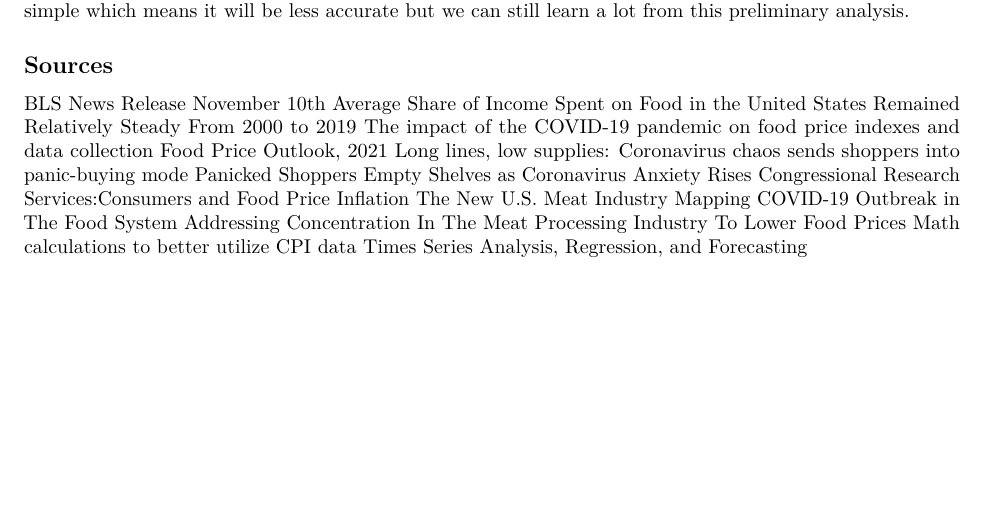
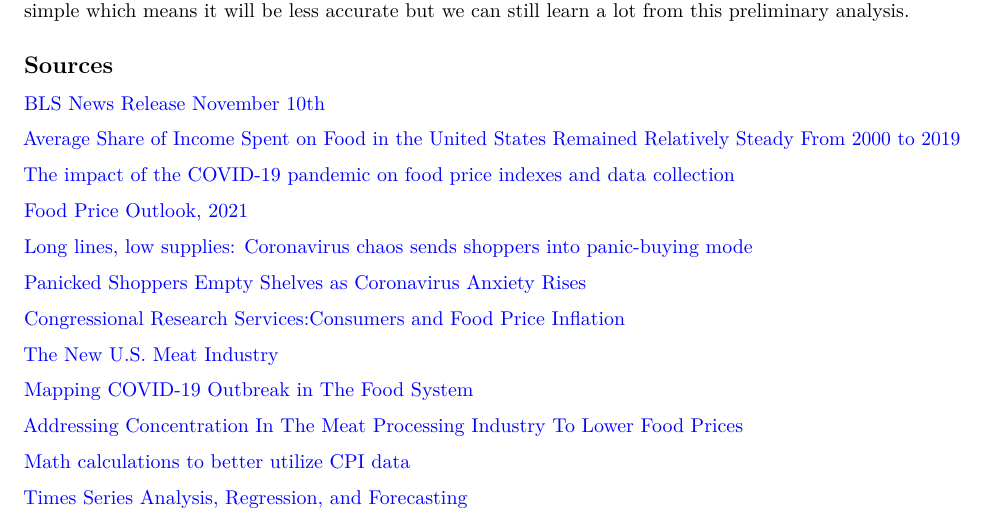
Before and after one commit to natalierw/food-inflation, an R Markdown document (R/WheresTheBeefPrice.Rmd): part of page 8 of 8, cut so that both start at the same text, the shorter picture padded with empty space. Rendered offline with R 4.5, knitr and Pandoc, then LaTeX, with nearby package versions; both versions are drawn in the output format of the newer one; some code elsewhere in the file could not run offline.

Commit message:
added pdf

````diff
--- a/R/WheresTheBeefPrice.Rmd
+++ b/R/WheresTheBeefPrice.Rmd
@@ -3,9 +3,10 @@ title: "Where's the Beef... <em>Price</em>?"
 author: Natalie Walker
 date: "November 24th, 2021"
 output:
+  pdf_document: default
+  html_document: default
   md_document: default
-  html_document: default
-  pdf_document: default
+urlcolor: blue
 ---
 ```{r echo=FALSE}
 #This block code will make knitting faster by saving output of code chunks.
@@ -747,28 +760,28 @@ We may not think a $1.31 increase per pound of beef sounds like much but the who
 (277/100)*0.718 # average egg price pre-covid
 (277/100)*-0.12 # eggs decreased by 0.33
 ```
+
 ## Sources
-<p> [BLS News Release November 10th](https://www.bls.gov/news.release/cpi.nr0.htm)
-<br>
-[Average Share of Income Spent on Food in the United States Remained Relatively Steady From 2000 to 2019](https://www.ers.usda.gov/amber-waves/2020/november/average-share-of-income-spent-on-food-in-the-united-states-remained-relatively-steady-from-2000-to-2019/)
-<br>
-[The impact of the COVID-19 pandemic on food price indexes and data collection](https://www.bls.gov/opub/mlr/2020/article/the-impact-of-the-covid-19-pandemic-on-food-price-indexes-and-data-collection.htm#_edn7)
-<br>
-[Food Price Outlook, 2021](https://www.ers.usda.gov/data-products/food-price-outlook/summary-findings/)
-<br>
-[Long lines, low supplies: Coronavirus chaos sends shoppers into panic-buying mode](https://www.washingtonpost.com/business/2020/03/02/grocery-stores-coronavirus-panic-buying/)
-<br>
-[Panicked Shoppers Empty Shelves as Coronavirus Anxiety Rises](https://www.nytimes.com/2020/03/13/nyregion/coronavirus-panic-buying.html)
-<br>
-[Congressional Research Services:Consumers and Food Price Inflation](https://sgp.fas.org/crs/misc/R40545.pdf)
-<br>
-[The New U.S. Meat Industry](https://core.ac.uk/download/pdf/6793339.pdf)
-<br>
-[Mapping COVID-19 Outbreak in The Food System](https://thefern.org/2020/04/mapping-covid-19-in-meat-and-food-processing-plants/)
-<br>
-[Addressing Concentration In The Meat Processing Industry To Lower Food Prices](https://www.whitehouse.gov/briefing-room/blog/2021/09/08/addressing-concentration-in-the-meat-processing-industry-to-lower-food-prices-for-american-families/)
-<br>
-[Math calculations to better utilize CPI data](https://www.bls.gov/cpi/factsheets/cpi-math-calculations.pdf)
-<br>
-[Times Series Analysis, Regression, and Forecasting](https://timeseriesreasoning.com/contents/inflation-adjustment/)
-<br>
+| [BLS News Release November 10th](https://www.bls.gov/news.release/cpi.nr0.htm)
+
+| [Average Share of Income Spent on Food in the United States Remained Relatively Steady From 2000 to 2019](https://www.ers.usda.gov/amber-waves/2020/november/average-share-of-income-spent-on-food-in-the-united-states-remained-relatively-steady-from-2000-to-2019/)
+
+| [The impact of the COVID-19 pandemic on food price indexes and data collection](https://www.bls.gov/opub/mlr/2020/article/the-impact-of-the-covid-19-pandemic-on-food-price-indexes-and-data-collection.htm#_edn7)
+
+| [Food Price Outlook, 2021](https://www.ers.usda.gov/data-products/food-price-outlook/summary-findings/)
+
+| [Long lines, low supplies: Coronavirus chaos sends shoppers into panic-buying mode](https://www.washingtonpost.com/business/2020/03/02/grocery-stores-coronavirus-panic-buying/)
+
+| [Panicked Shoppers Empty Shelves as Coronavirus Anxiety Rises](https://www.nytimes.com/2020/03/13/nyregion/coronavirus-panic-buying.html)
+
+| [Congressional Research Services:Consumers and Food Price Inflation](https://sgp.fas.org/crs/misc/R40545.pdf)
+
+| [The New U.S. Meat Industry](https://core.ac.uk/download/pdf/6793339.pdf)
+
+| [Mapping COVID-19 Outbreak in The Food System](https://thefern.org/2020/04/mapping-covid-19-in-meat-and-food-processing-plants/)
+
+| [Addressing Concentration In The Meat Processing Industry To Lower Food Prices](https://www.whitehouse.gov/briefing-room/blog/2021/09/08/addressing-concentration-in-the-meat-processing-industry-to-lower-food-prices-for-american-families/)
+
+| [Math calculations to better utilize CPI data](https://www.bls.gov/cpi/factsheets/cpi-math-calculations.pdf)
+
+| [Times Series Analysis, Regression, and Forecasting](https://timeseriesreasoning.com/contents/inflation-adjustment/)
````
Also changed, not shown: R/table1.txt (added, +22 -0 lines), R/WheresTheBeefPrice.pdf (added), R/WheresTheBeefPrice_files/figure-latex/unnamed-chunk-19-1.pdf (added), R/WheresTheBeefPrice_files/figure-latex/unnamed-chunk-21-1.pdf (added), R/WheresTheBeefPrice_files/figure-latex/unnamed-chunk-23-1.pdf (added), R/WheresTheBeefPrice_files/figure-latex/unnamed-chunk-24-1.pdf (added), R/WheresTheBeefPrice_files/figure-latex/unnamed-chunk-24-2.pdf (added), R/WheresTheBeefPrice_files/figure-latex/unnamed-chunk-25-1.pdf (added), R/WheresTheBeefPrice_files/figure-latex/unnamed-chunk-25-2.pdf (added), R/WheresTheBeefPrice_files/figure-latex/unnamed-chunk-26-1.pdf (added), R/WheresTheBeefPrice_files/figure-latex/unnamed-chunk-26-2.pdf (added), R/WheresTheBeefPrice_files/figure-latex/unnamed-chunk-27-1.pdf (added), R/WheresTheBeefPrice_files/figure-latex/unnamed-chunk-27-2.pdf (added), R/WheresTheBeefPrice_files/figure-latex/unnamed-chunk-28-1.pdf (added), 2 more files, 94 other files.
